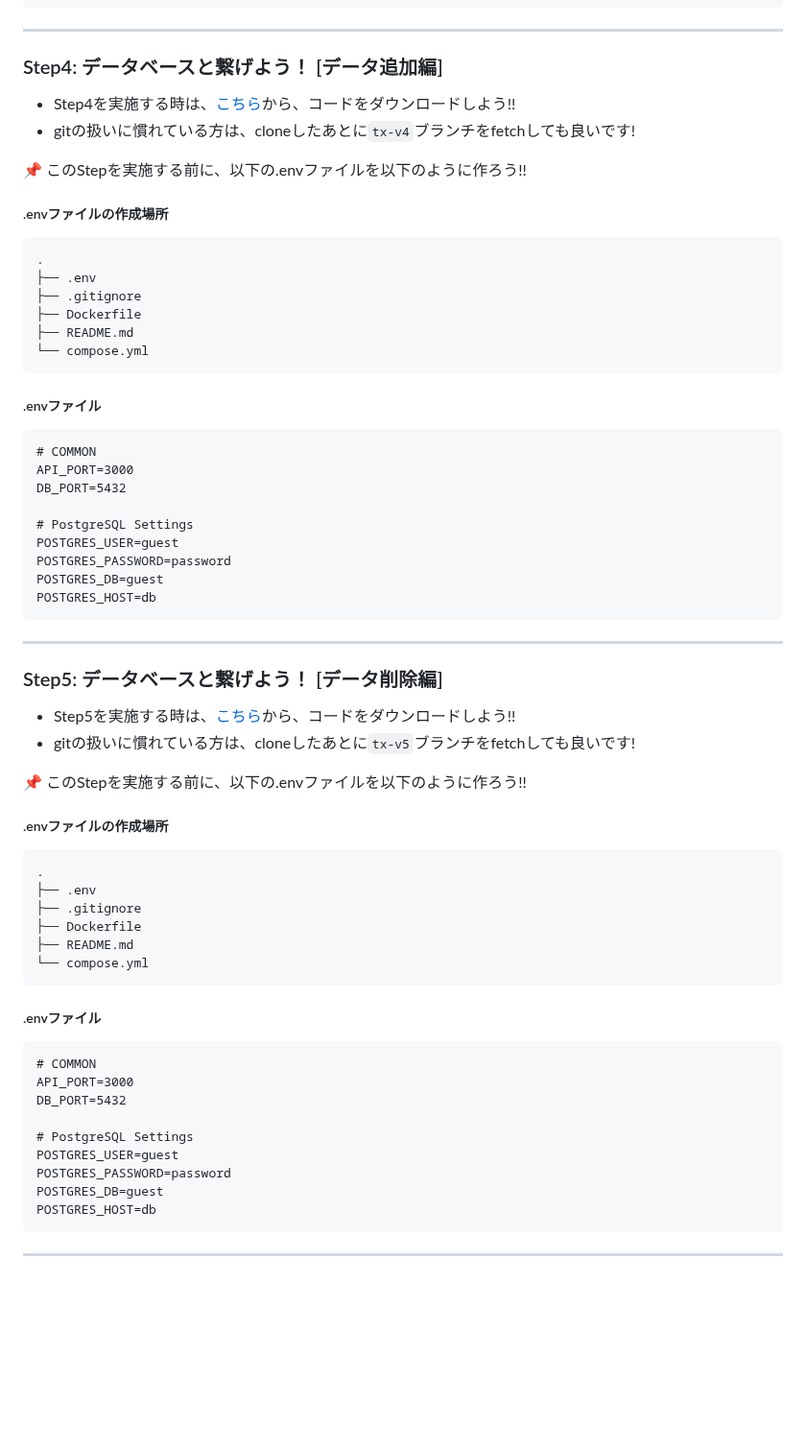
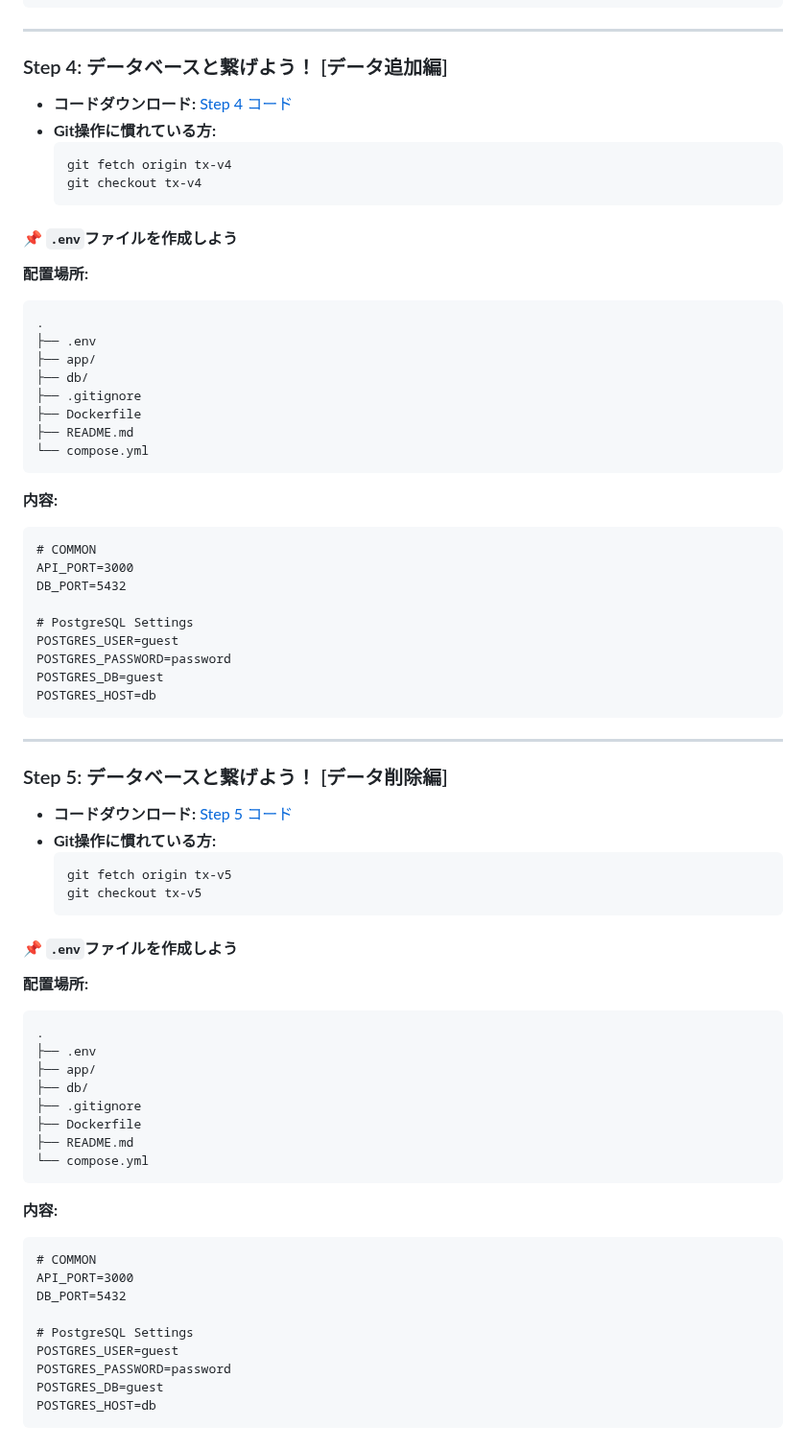
Before and after one commit to urassh/docker-flask-app, a Markdown page: README.md, the part around one of its changes. Shown at 96% size. Rendered like a GitHub page; blank space fills up the shorter version.

````diff
--- a/README.md
+++ b/README.md
@@ -61,23 +86,30 @@ POSTGRES_HOST=db
 
 ---
 
-###  Step4: データベースと繋げよう！ [データ追加編]
-- Step4を実施する時は、[こちら](https://github.com/urassh/docker-flask-app/releases/tag/tx-v4.0)から、コードをダウンロードしよう!!
-- gitの扱いに慣れている方は、cloneしたあとに`tx-v4`ブランチをfetchしても良いです!
+### Step 4: データベースと繋げよう！ [データ追加編]
+- **コードダウンロード:** [Step 4 コード](https://github.com/urassh/docker-flask-app/releases/tag/tx-v4.0)
+- **Git操作に慣れている方:**
+  ```bash
+  git fetch origin tx-v4
+  git checkout tx-v4
+  ```
 
-📌 このStepを実施する前に、以下の.envファイルを以下のように作ろう!!
-##### .envファイルの作成場所
+#### 📌 `.env`ファイルを作成しよう
+
+**配置場所:**
 ```
 .
 ├── .env
+├── app/
+├── db/
 ├── .gitignore
 ├── Dockerfile
 ├── README.md
 └── compose.yml
 ```
 
-##### .envファイル
-```.env
+**内容:**
+```dotenv
 # COMMON
 API_PORT=3000
 DB_PORT=5432
@@ -88,25 +120,33 @@ POSTGRES_PASSWORD=password
 POSTGRES_DB=guest
 POSTGRES_HOST=db
 ```
+
 ---
 
-### Step5: データベースと繋げよう！ [データ削除編]
-- Step5を実施する時は、[こちら](https://github.com/urassh/docker-flask-app/releases/tag/tx-v5.0)から、コードをダウンロードしよう!!
-- gitの扱いに慣れている方は、cloneしたあとに`tx-v5`ブランチをfetchしても良いです!
+### Step 5: データベースと繋げよう！ [データ削除編]
+- **コードダウンロード:** [Step 5 コード](https://github.com/urassh/docker-flask-app/releases/tag/tx-v5.0)
+- **Git操作に慣れている方:**
+  ```bash
+  git fetch origin tx-v5
+  git checkout tx-v5
+  ```
 
-📌 このStepを実施する前に、以下の.envファイルを以下のように作ろう!!
-##### .envファイルの作成場所
+#### 📌 `.env`ファイルを作成しよう
+
+**配置場所:**
 ```
 .
 ├── .env
+├── app/
+├── db/
 ├── .gitignore
 ├── Dockerfile
 ├── README.md
 └── compose.yml
 ```
 
-##### .envファイル
-```.env
+**内容:**
+```dotenv
 # COMMON
 API_PORT=3000
 DB_PORT=5432
@@ -117,4 +157,3 @@ POSTGRES_PASSWORD=password
 POSTGRES_DB=guest
 POSTGRES_HOST=db
 ```
----
````
Also changed, not shown: other parts of README.md (+53 -28 lines).
